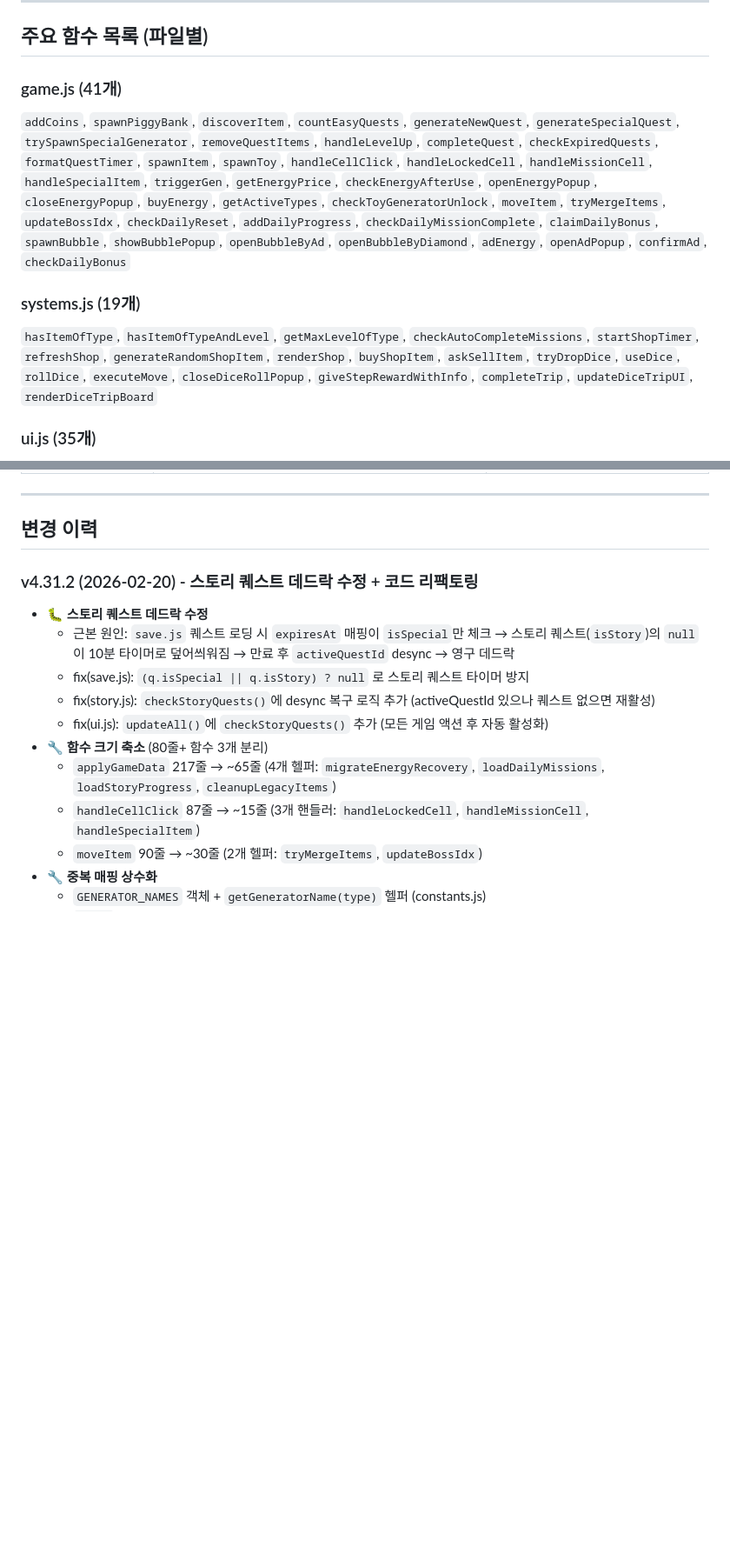
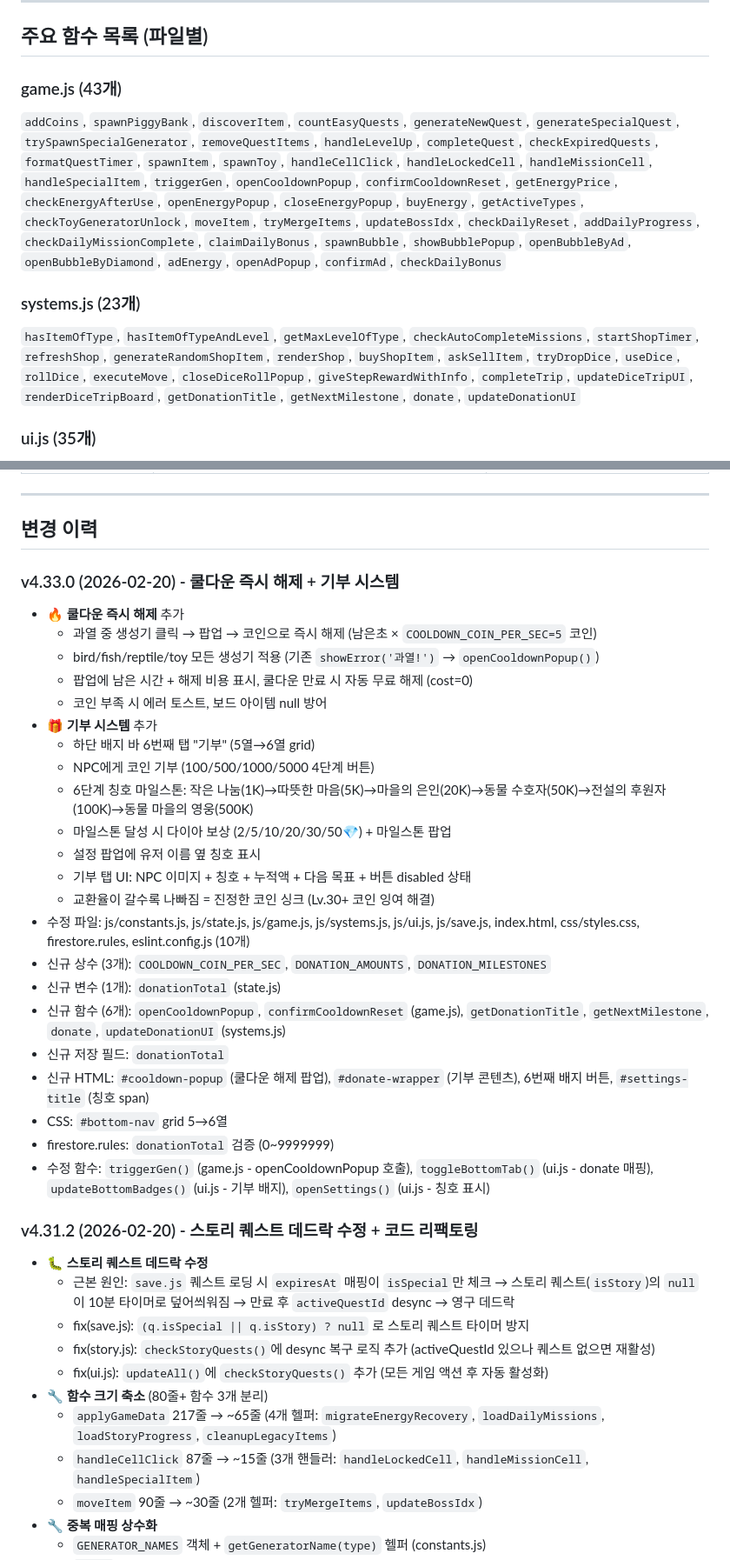
Before and after one commit to pmsecon1-code/merge-game, a Markdown page: handoff.md, 2 parts joined by grey strips. Shown at 87% size. GitHub-like rendering; blank space fills up the shorter version.

Commit message:
docs: handoff.md v4.33.0 업데이트
Co-Authored-By: Claude Opus 4.6 <noreply@anthropic.com>

```diff
--- a/handoff.md
+++ b/handoff.md
@@ -813,11 +817,11 @@ RACE_INVITE_EXPIRE_MS = 10분   // 초대 10분 만료
 
 ## 주요 함수 목록 (파일별)
 
-### game.js (41개)
-`addCoins`, `spawnPiggyBank`, `discoverItem`, `countEasyQuests`, `generateNewQuest`, `generateSpecialQuest`, `trySpawnSpecialGenerator`, `removeQuestItems`, `handleLevelUp`, `completeQuest`, `checkExpiredQuests`, `formatQuestTimer`, `spawnItem`, `spawnToy`, `handleCellClick`, `handleLockedCell`, `handleMissionCell`, `handleSpecialItem`, `triggerGen`, `getEnergyPrice`, `checkEnergyAfterUse`, `openEnergyPopup`, `closeEnergyPopup`, `buyEnergy`, `getActiveTypes`, `checkToyGeneratorUnlock`, `moveItem`, `tryMergeItems`, `updateBossIdx`, `checkDailyReset`, `addDailyProgress`, `checkDailyMissionComplete`, `claimDailyBonus`, `spawnBubble`, `showBubblePopup`, `openBubbleByAd`, `openBubbleByDiamond`, `adEnergy`, `openAdPopup`, `confirmAd`, `checkDailyBonus`
-
-### systems.js (19개)
-`hasItemOfType`, `hasItemOfTypeAndLevel`, `getMaxLevelOfType`, `checkAutoCompleteMissions`, `startShopTimer`, `refreshShop`, `generateRandomShopItem`, `renderShop`, `buyShopItem`, `askSellItem`, `tryDropDice`, `useDice`, `rollDice`, `executeMove`, `closeDiceRollPopup`, `giveStepRewardWithInfo`, `completeTrip`, `updateDiceTripUI`, `renderDiceTripBoard`
+### game.js (43개)
+`addCoins`, `spawnPiggyBank`, `discoverItem`, `countEasyQuests`, `generateNewQuest`, `generateSpecialQuest`, `trySpawnSpecialGenerator`, `removeQuestItems`, `handleLevelUp`, `completeQuest`, `checkExpiredQuests`, `formatQuestTimer`, `spawnItem`, `spawnToy`, `handleCellClick`, `handleLockedCell`, `handleMissionCell`, `handleSpecialItem`, `triggerGen`, `openCooldownPopup`, `confirmCooldownReset`, `getEnergyPrice`, `checkEnergyAfterUse`, `openEnergyPopup`, `closeEnergyPopup`, `buyEnergy`, `getActiveTypes`, `checkToyGeneratorUnlock`, `moveItem`, `tryMergeItems`, `updateBossIdx`, `checkDailyReset`, `addDailyProgress`, `checkDailyMissionComplete`, `claimDailyBonus`, `spawnBubble`, `showBubblePopup`, `openBubbleByAd`, `openBubbleByDiamond`, `adEnergy`, `openAdPopup`, `confirmAd`, `checkDailyBonus`
+
+### systems.js (23개)
+`hasItemOfType`, `hasItemOfTypeAndLevel`, `getMaxLevelOfType`, `checkAutoCompleteMissions`, `startShopTimer`, `refreshShop`, `generateRandomShopItem`, `renderShop`, `buyShopItem`, `askSellItem`, `tryDropDice`, `useDice`, `rollDice`, `executeMove`, `closeDiceRollPopup`, `giveStepRewardWithInfo`, `completeTrip`, `updateDiceTripUI`, `renderDiceTripBoard`, `getDonationTitle`, `getNextMilestone`, `donate`, `updateDonationUI`
 
 ### ui.js (35개)
 `renderGrid`, `createItem`, `updateAll`, `updateUI`, `updateLevelupProgressUI`, `updateTimerUI`, `updateQuestUI`, `spawnParticles`, `spawnItemEffect`, `showLuckyEffect`, `showFloatText`, `showError`, `showToast`, `showMilestonePopup`, `openOverlay`, `closeOverlay`, `openSettings`, `closeSettings`, `formatTime`, `updateEnergyPopupTimer`, `handleDragStart`, `handleDragMove`, `handleDragEnd`, `openGuideForItem`, `openGuide`, `closeModal`, `switchGuideTab`, `renderGuideList`, `getGenSpawnLevels`, `renderSpawnPreview`, `updateUpgradeUI`, `upgradeGenerator`, `toggleBottomTab`, `updateBottomBadges`, `updateDailyMissionUI`
@@ -922,6 +932,30 @@ firebase deploy --only firestore:rules   # 보안 규칙
 ---
 
 ## 변경 이력
+
+### v4.33.0 (2026-02-20) - 쿨다운 즉시 해제 + 기부 시스템
+- 🔥 **쿨다운 즉시 해제** 추가
+  - 과열 중 생성기 클릭 → 팝업 → 코인으로 즉시 해제 (남은초 × `COOLDOWN_COIN_PER_SEC=5` 코인)
+  - bird/fish/reptile/toy 모든 생성기 적용 (기존 `showError('과열!')` → `openCooldownPopup()`)
+  - 팝업에 남은 시간 + 해제 비용 표시, 쿨다운 만료 시 자동 무료 해제 (cost=0)
+  - 코인 부족 시 에러 토스트, 보드 아이템 null 방어
+- 🎁 **기부 시스템** 추가
+  - 하단 배지 바 6번째 탭 "기부" (5열→6열 grid)
+  - NPC에게 코인 기부 (100/500/1000/5000 4단계 버튼)
+  - 6단계 칭호 마일스톤: 작은 나눔(1K)→따뜻한 마음(5K)→마을의 은인(20K)→동물 수호자(50K)→전설의 후원자(100K)→동물 마을의 영웅(500K)
+  - 마일스톤 달성 시 다이아 보상 (2/5/10/20/30/50💎) + 마일스톤 팝업
+  - 설정 팝업에 유저 이름 옆 칭호 표시
+  - 기부 탭 UI: NPC 이미지 + 칭호 + 누적액 + 다음 목표 + 버튼 disabled 상태
+  - 교환율이 갈수록 나빠짐 = 진정한 코인 싱크 (Lv.30+ 코인 잉여 해결)
+- 수정 파일: js/constants.js, js/state.js, js/game.js, js/systems.js, js/ui.js, js/save.js, index.html, css/styles.css, firestore.rules, eslint.config.js (10개)
+- 신규 상수 (3개): `COOLDOWN_COIN_PER_SEC`, `DONATION_AMOUNTS`, `DONATION_MILESTONES`
+- 신규 변수 (1개): `donationTotal` (state.js)
+- 신규 함수 (6개): `openCooldownPopup`, `confirmCooldownReset` (game.js), `getDonationTitle`, `getNextMilestone`, `donate`, `updateDonationUI` (systems.js)
+- 신규 저장 필드: `donationTotal`
+- 신규 HTML: `#cooldown-popup` (쿨다운 해제 팝업), `#donate-wrapper` (기부 콘텐츠), 6번째 배지 버튼, `#settings-title` (칭호 span)
+- CSS: `#bottom-nav` grid 5→6열
+- firestore.rules: `donationTotal` 검증 (0~9999999)
+- 수정 함수: `triggerGen()` (game.js - openCooldownPopup 호출), `toggleBottomTab()` (ui.js - donate 매핑), `updateBottomBadges()` (ui.js - 기부 배지), `openSettings()` (ui.js - 칭호 표시)
 
 ### v4.31.2 (2026-02-20) - 스토리 퀘스트 데드락 수정 + 코드 리팩토링
 - 🐛 **스토리 퀘스트 데드락 수정**
```
Also changed, not shown: other parts of handoff.md (+32 -21 lines).
